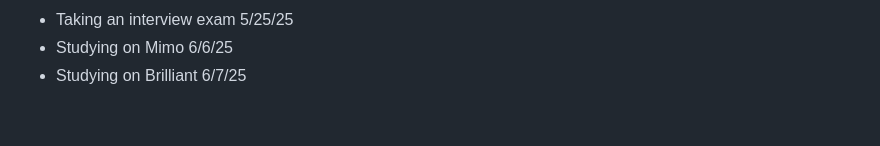
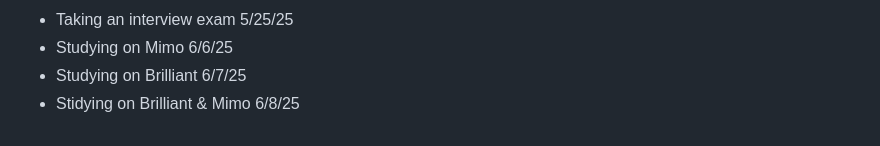
Before and after one commit to AbeDaDev/Journal-Notes, a Markdown page: notes.md, the part around the change. Rendered like a GitHub page.

```diff
--- a/notes.md
+++ b/notes.md
@@ -86,3 +86,4 @@ Studying JavaScript on Scrimba today - 2/10/25
 - Taking an interview exam 5/25/25
 - Studying on Mimo 6/6/25
 - Studying on Brilliant 6/7/25
+- Stidying on Brilliant & Mimo 6/8/25
```
